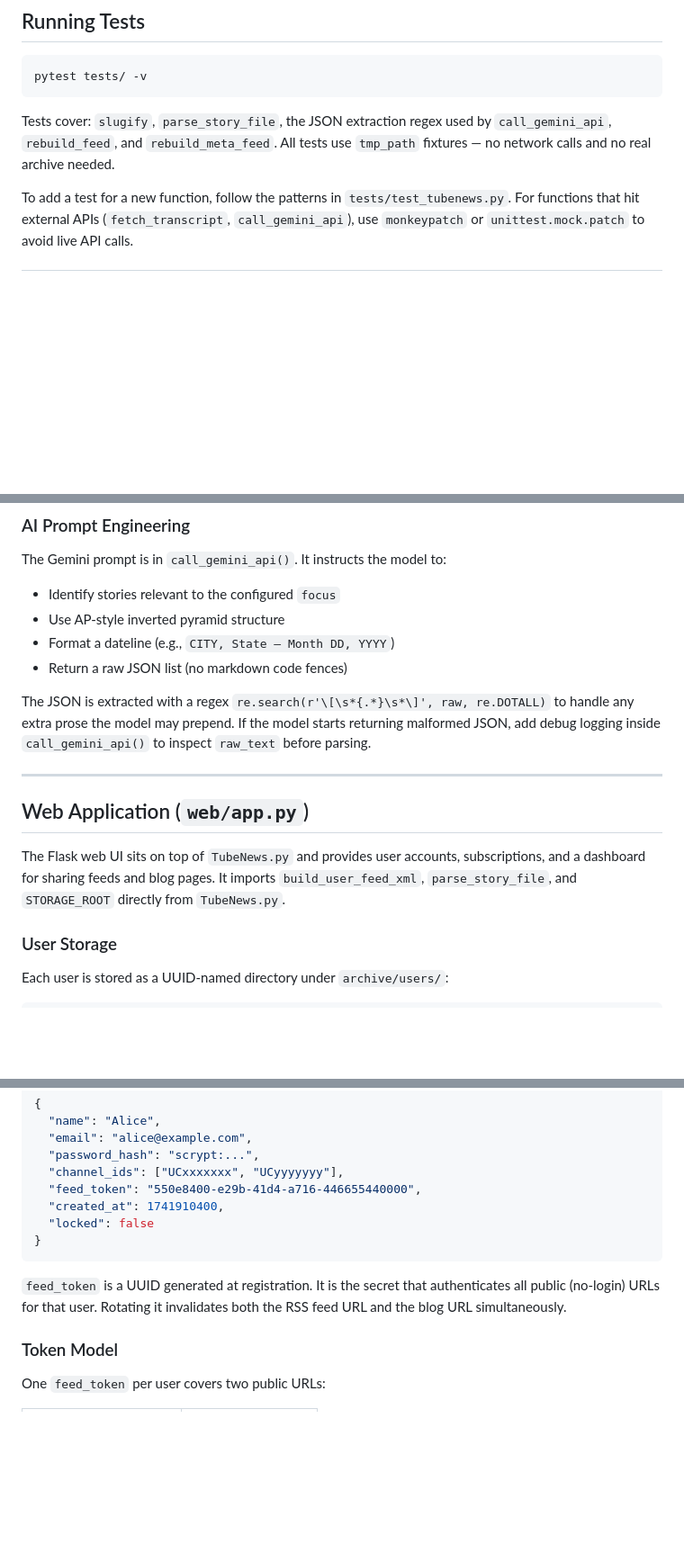
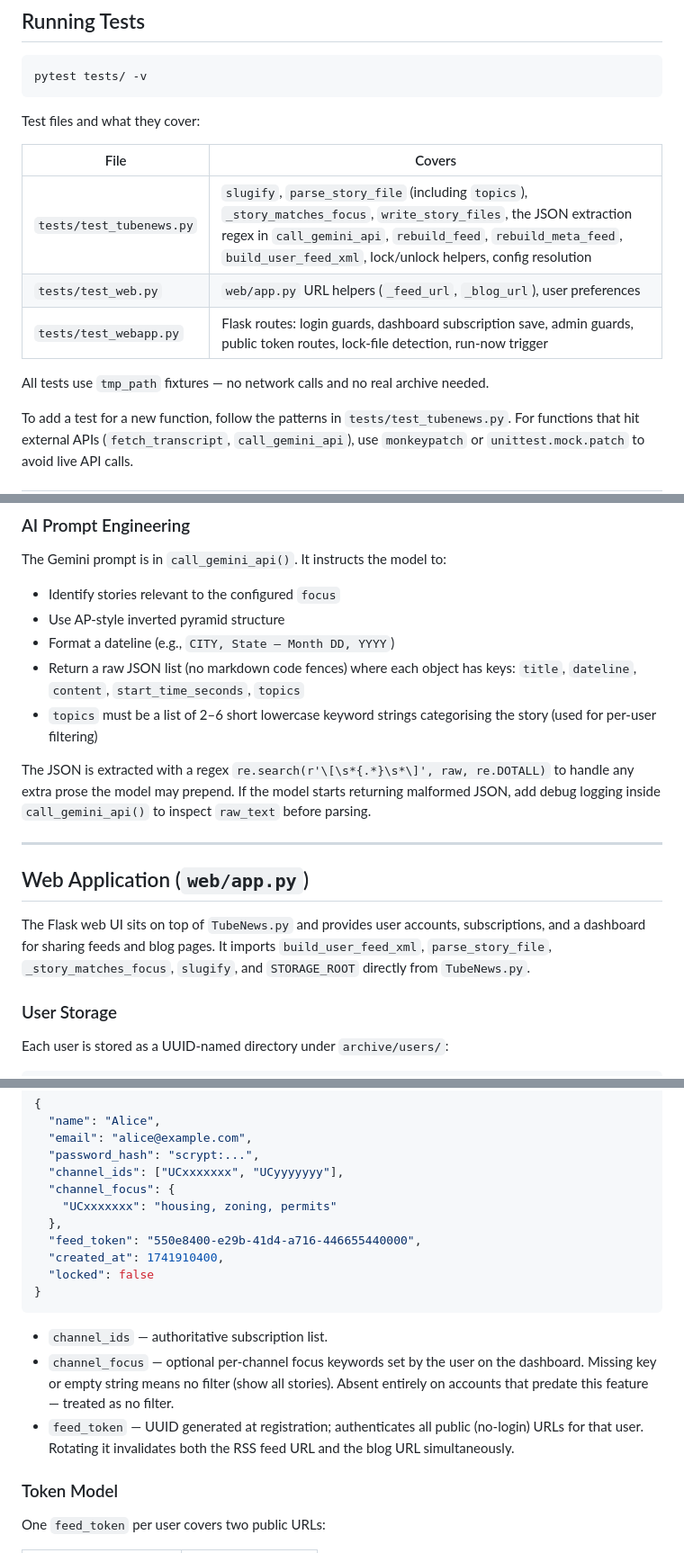
Before and after one commit to jepace/TubeNews, a Markdown page: CLAUDE.md, 3 parts joined by grey strips. Shown at 90% size. GitHub-like rendering; blank space fills up the shorter version.

Commit message:
docs: update CLAUDE.md for topics/focus filtering and test coverage
- Function Reference: update parse_story_file return dict (adds topics),
  write_story_files description, call_gemini_api story dict keys; add
  _story_matches_focus entry
- Key Design Decisions: add per-user topic filtering bullet
- Story Markdown Format: add **Topics:** line, explain both fields
- user.json schema: add channel_focus field with explanation
- Web app section: update import list to include _story_matches_focus
- AI Prompt Engineering: document topics field in JSON output
- Running Tests: replace one-liner with table covering all three test files

https://claude.ai/code/session_019sig6nh1PFcW786JUgkRUk

````diff
--- a/CLAUDE.md
+++ b/CLAUDE.md
@@ -274,7 +278,15 @@ The `**Segment Start:**` value links back to the exact timestamp in the source Y
 pytest tests/ -v
 ```
 
-Tests cover: `slugify`, `parse_story_file`, the JSON extraction regex used by `call_gemini_api`, `rebuild_feed`, and `rebuild_meta_feed`. All tests use `tmp_path` fixtures — no network calls and no real archive needed.
+Test files and what they cover:
+
+| File | Covers |
+|---|---|
+| `tests/test_tubenews.py` | `slugify`, `parse_story_file` (including `topics`), `_story_matches_focus`, `write_story_files`, the JSON extraction regex in `call_gemini_api`, `rebuild_feed`, `rebuild_meta_feed`, `build_user_feed_xml`, lock/unlock helpers, config resolution |
+| `tests/test_web.py` | `web/app.py` URL helpers (`_feed_url`, `_blog_url`), user preferences |
+| `tests/test_webapp.py` | Flask routes: login guards, dashboard subscription save, admin guards, public token routes, lock-file detection, run-now trigger |
+
+All tests use `tmp_path` fixtures — no network calls and no real archive needed.
 
 To add a test for a new function, follow the patterns in `tests/test_tubenews.py`. For functions that hit external APIs (`fetch_transcript`, `call_gemini_api`), use `monkeypatch` or `unittest.mock.patch` to avoid live API calls.
 
@@ -299,7 +311,8 @@ The Gemini prompt is in `call_gemini_api()`. It instructs the model to:
 - Identify stories relevant to the configured `focus`
 - Use AP-style inverted pyramid structure
 - Format a dateline (e.g., `CITY, State — Month DD, YYYY`)
-- Return a raw JSON list (no markdown code fences)
+- Return a raw JSON list (no markdown code fences) where each object has keys: `title`, `dateline`, `content`, `start_time_seconds`, `topics`
+- `topics` must be a list of 2–6 short lowercase keyword strings categorising the story (used for per-user filtering)
 
 The JSON is extracted with a regex `re.search(r'\[\s*{.*}\s*\]', raw, re.DOTALL)` to handle any extra prose the model may prepend. If the model starts returning malformed JSON, add debug logging inside `call_gemini_api()` to inspect `raw_text` before parsing.
 
@@ -309,8 +322,8 @@ The JSON is extracted with a regex `re.search(r'\[\s*{.*}\s*\]', raw, re.DOTALL)
 
 The Flask web UI sits on top of `TubeNews.py` and provides user accounts,
 subscriptions, and a dashboard for sharing feeds and blog pages. It imports
-`build_user_feed_xml`, `parse_story_file`, and `STORAGE_ROOT` directly from
-`TubeNews.py`.
+`build_user_feed_xml`, `parse_story_file`, `_story_matches_focus`, `slugify`,
+and `STORAGE_ROOT` directly from `TubeNews.py`.
 
 ### User Storage
 
@@ -332,15 +345,18 @@ archive/users/
   "email": "alice@example.com",
   "password_hash": "scrypt:...",
   "channel_ids": ["UCxxxxxxx", "UCyyyyyyy"],
+  "channel_focus": {
+    "UCxxxxxxx": "housing, zoning, permits"
+  },
   "feed_token": "550e8400-e29b-41d4-a716-446655440000",
   "created_at": 1741910400,
   "locked": false
 }
 ```
 
-`feed_token` is a UUID generated at registration. It is the secret that
-authenticates all public (no-login) URLs for that user. Rotating it
-invalidates both the RSS feed URL and the blog URL simultaneously.
+- `channel_ids` — authoritative subscription list.
+- `channel_focus` — optional per-channel focus keywords set by the user on the dashboard. Missing key or empty string means no filter (show all stories). Absent entirely on accounts that predate this feature — treated as no filter.
+- `feed_token` — UUID generated at registration; authenticates all public (no-login) URLs for that user. Rotating it invalidates both the RSS feed URL and the blog URL simultaneously.
 
 ### Token Model
 
````
Also changed, not shown: other parts of CLAUDE.md (+8 -4 lines).
